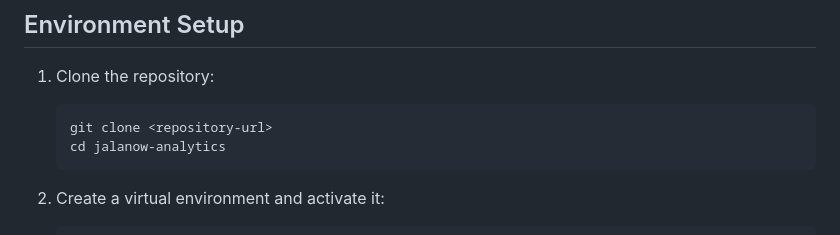
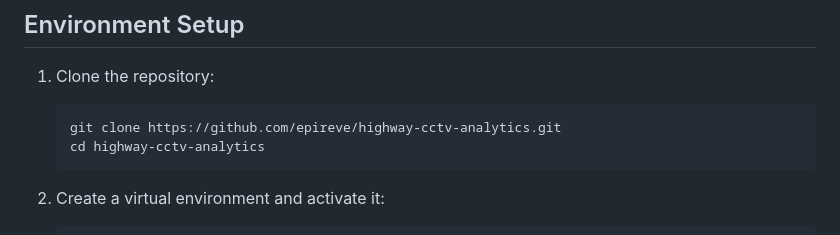
Before and after one commit to epireve/llm-highway-analytics, a Markdown page: README.md, the part around the change. GitHub-like rendering.

Commit message:
fix: update repository URL and project directory in README
- Changed the repository URL in the clone instructions to the correct GitHub link.
- Updated the project directory name in the setup instructions for consistency.

````diff
--- a/README.md
+++ b/README.md
@@ -40,8 +40,8 @@ This project is not officially affiliated with or endorsed by Lembaga Lebuhraya
 
 1. Clone the repository:
    ```bash
-   git clone <repository-url>
-   cd jalanow-analytics
+   git clone https://github.com/epireve/highway-cctv-analytics.git
+   cd highway-cctv-analytics
    ```
 
 2. Create a virtual environment and activate it:
````
